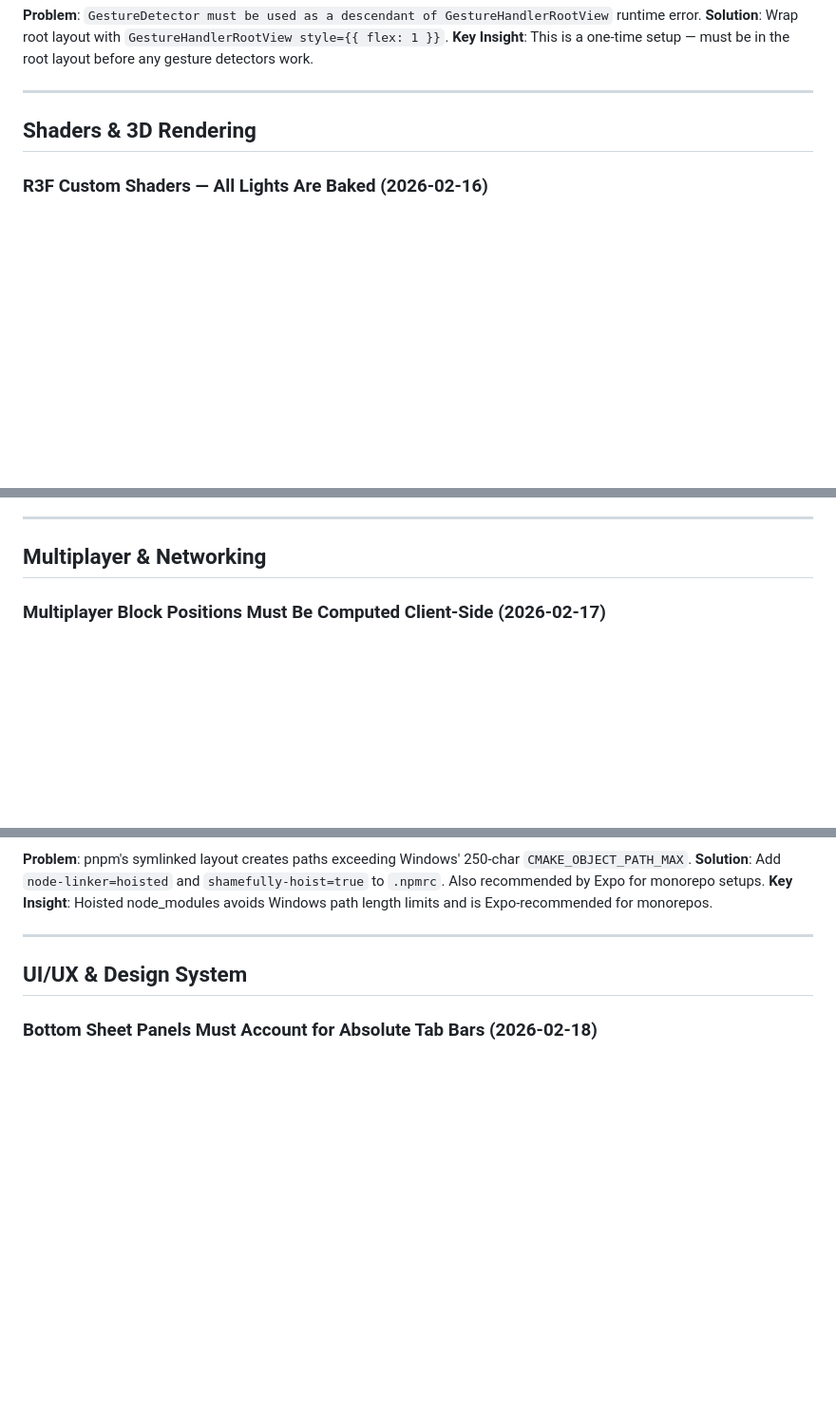
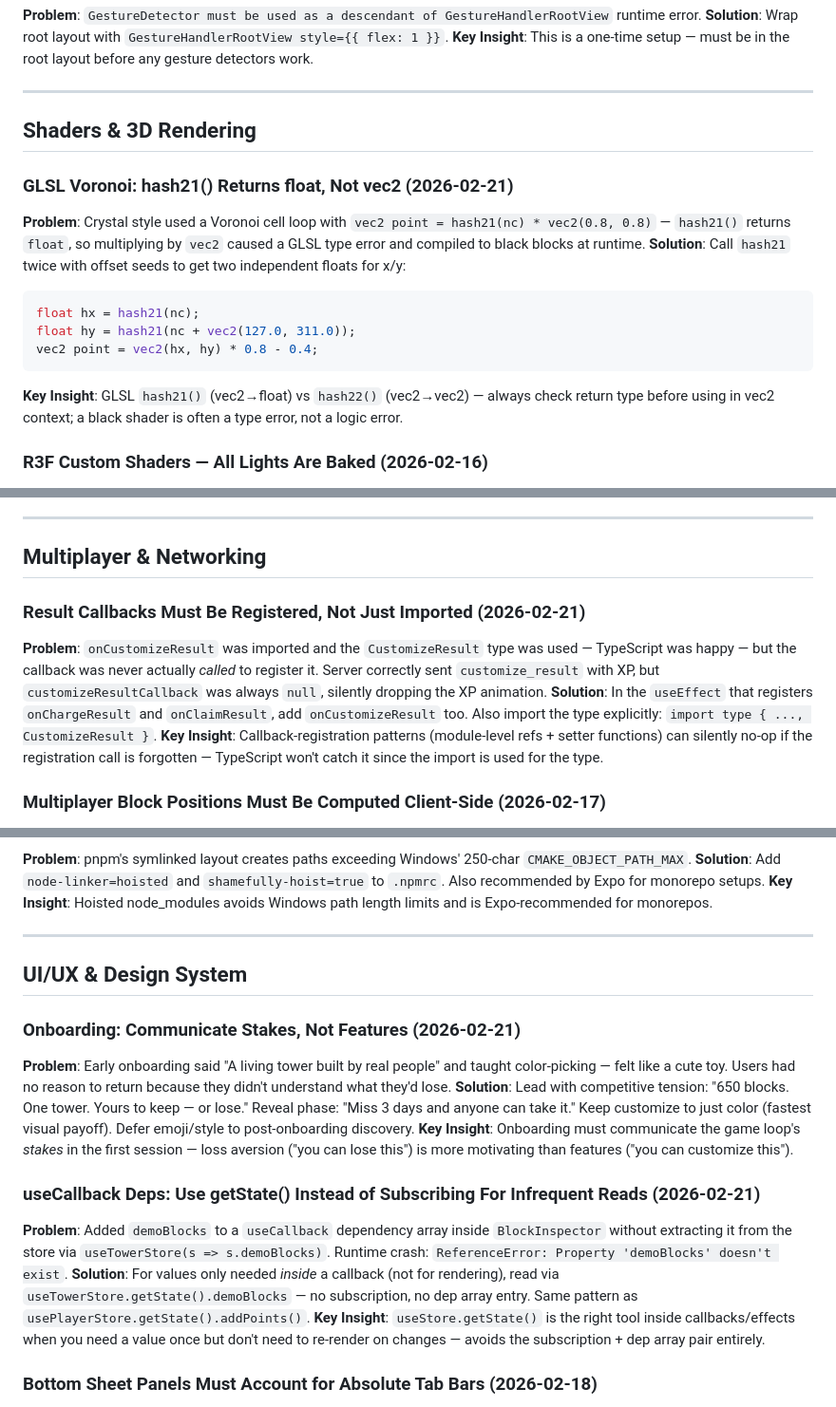
Before and after one commit to epicexcelsior/monolith, a Markdown page: docs/LESSONS.md, 3 parts joined by grey strips. Shown at 95% size. Drawn GitHub-style; blank space fills up the shorter version.

Commit message:
docs: add session lessons + wrapup dead code audit
- docs/LESSONS.md: 4 new lessons (silent callback bug, GLSL hash21 type,
  onboarding stakes-first, Zustand getState() vs subscription in callbacks)
- CONTEXT.md: updated Current State + Recent Changes for demo sprint
- ~/.workflows/wrapup.md: comprehensive dead code audit section (abandoned
  implementations, orphaned imports/callbacks, debug detritus, structural bloat)
- ~/.workflows/commit.md: scoped test command to apps/mobile to avoid
  noisy server test failures

Co-Authored-By: Claude <noreply@anthropic.com>

````diff
--- a/docs/LESSONS.md
+++ b/docs/LESSONS.md
@@ -109,6 +109,16 @@ PanResponder.create({
 
 ## Shaders & 3D Rendering
 
+### GLSL Voronoi: hash21() Returns float, Not vec2 (2026-02-21)
+**Problem**: Crystal style used a Voronoi cell loop with `vec2 point = hash21(nc) * vec2(0.8, 0.8)` — `hash21()` returns `float`, so multiplying by `vec2` caused a GLSL type error and compiled to black blocks at runtime.
+**Solution**: Call `hash21` twice with offset seeds to get two independent floats for x/y:
+```glsl
+float hx = hash21(nc);
+float hy = hash21(nc + vec2(127.0, 311.0));
+vec2 point = vec2(hx, hy) * 0.8 - 0.4;
+```
+**Key Insight**: GLSL `hash21()` (vec2→float) vs `hash22()` (vec2→vec2) — always check return type before using in vec2 context; a black shader is often a type error, not a logic error.
+
 ### R3F Custom Shaders — All Lights Are Baked (2026-02-16)
 **Problem**: Added opaque TowerCore mesh for interior depth, but it created a dark void — R3F light components have zero effect because every mesh uses custom ShaderMaterial without `lights: true`.
 **Solution**: Replace opaque geometry with additive-blended warm glow:
@@ -162,6 +172,11 @@ side: THREE.BackSide, blending: THREE.AdditiveBlending,
 ---
 
 ## Multiplayer & Networking
+
+### Result Callbacks Must Be Registered, Not Just Imported (2026-02-21)
+**Problem**: `onCustomizeResult` was imported and the `CustomizeResult` type was used — TypeScript was happy — but the callback was never actually *called* to register it. Server correctly sent `customize_result` with XP, but `customizeResultCallback` was always `null`, silently dropping the XP animation.
+**Solution**: In the `useEffect` that registers `onChargeResult` and `onClaimResult`, add `onCustomizeResult` too. Also import the type explicitly: `import type { ..., CustomizeResult }`.
+**Key Insight**: Callback-registration patterns (module-level refs + setter functions) can silently no-op if the registration call is forgotten — TypeScript won't catch it since the import is used for the type.
 
 ### Multiplayer Block Positions Must Be Computed Client-Side (2026-02-17)
 **Problem**: Camera fly-to-block read `block.position` from the store, but in multiplayer mode `serverBlockToDemo()` set `position: {0,0,0}` because "TowerGrid computes from layout." Clicking any block flew camera to world origin.
@@ -319,6 +334,16 @@ function readU64(data: Uint8Array, offset: number): number {
 
 ## UI/UX & Design System
 
+### Onboarding: Communicate Stakes, Not Features (2026-02-21)
+**Problem**: Early onboarding said "A living tower built by real people" and taught color-picking — felt like a cute toy. Users had no reason to return because they didn't understand what they'd lose.
+**Solution**: Lead with competitive tension: "650 blocks. One tower. Yours to keep — or lose." Reveal phase: "Miss 3 days and anyone can take it." Keep customize to just color (fastest visual payoff). Defer emoji/style to post-onboarding discovery.
+**Key Insight**: Onboarding must communicate the game loop's *stakes* in the first session — loss aversion ("you can lose this") is more motivating than features ("you can customize this").
+
+### useCallback Deps: Use getState() Instead of Subscribing For Infrequent Reads (2026-02-21)
+**Problem**: Added `demoBlocks` to a `useCallback` dependency array inside `BlockInspector` without extracting it from the store via `useTowerStore(s => s.demoBlocks)`. Runtime crash: `ReferenceError: Property 'demoBlocks' doesn't exist`.
+**Solution**: For values only needed *inside* a callback (not for rendering), read via `useTowerStore.getState().demoBlocks` — no subscription, no dep array entry. Same pattern as `usePlayerStore.getState().addPoints()`.
+**Key Insight**: `useStore.getState()` is the right tool inside callbacks/effects when you need a value once but don't need to re-render on changes — avoids the subscription + dep array pair entirely.
+
 ### Bottom Sheet Panels Must Account for Absolute Tab Bars (2026-02-18)
 **Problem**: BlockInspector had `bottom: 0` but Expo Router tab bar uses `position: "absolute"` with height `60 + insets.bottom`. Panel content was hidden behind tab bar.
 **Solution**: Offset panel bottom: `bottom: 60 + Math.max(insets.bottom, 8)`. Fix PanResponder to use `onStartShouldSetPanResponder: () => false` so ScrollView works. Split panel into fixed section (header + CTA) and scrollable section (customize pickers).
````
